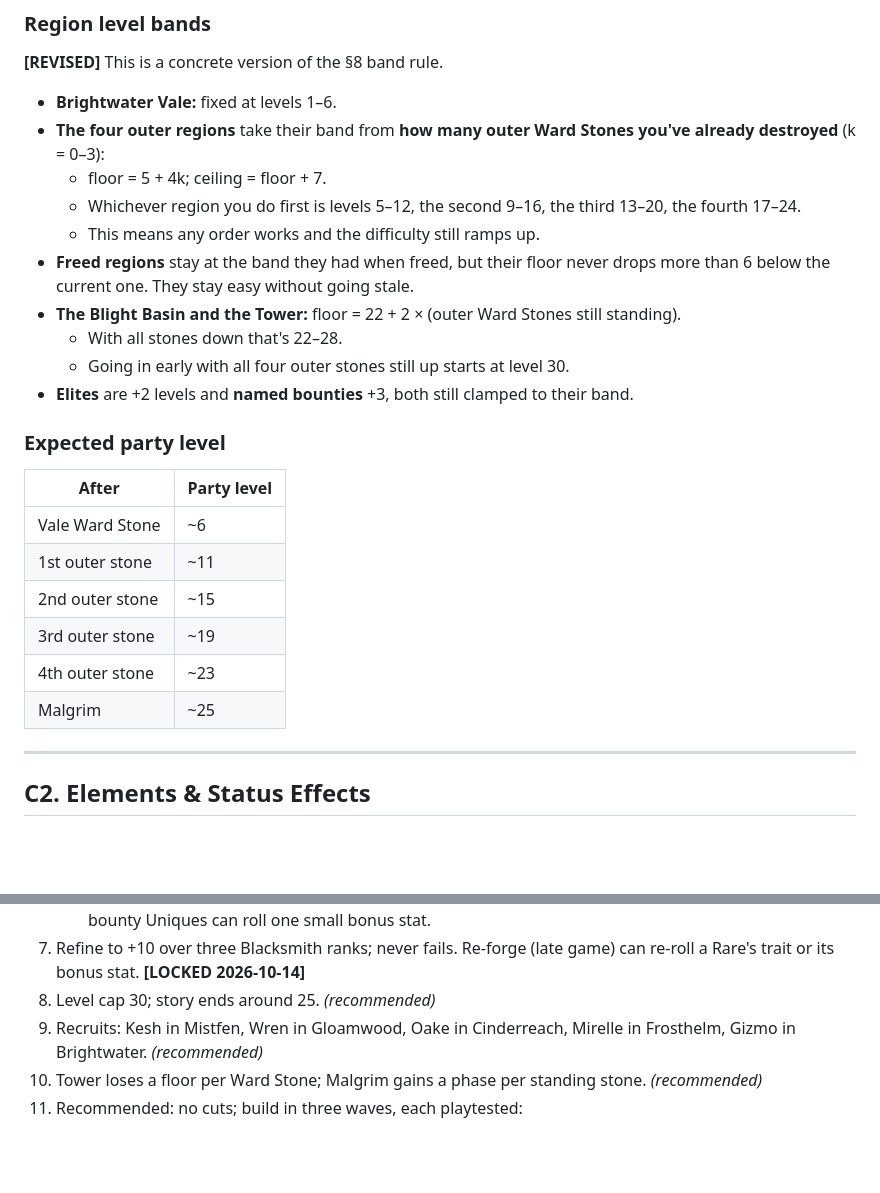
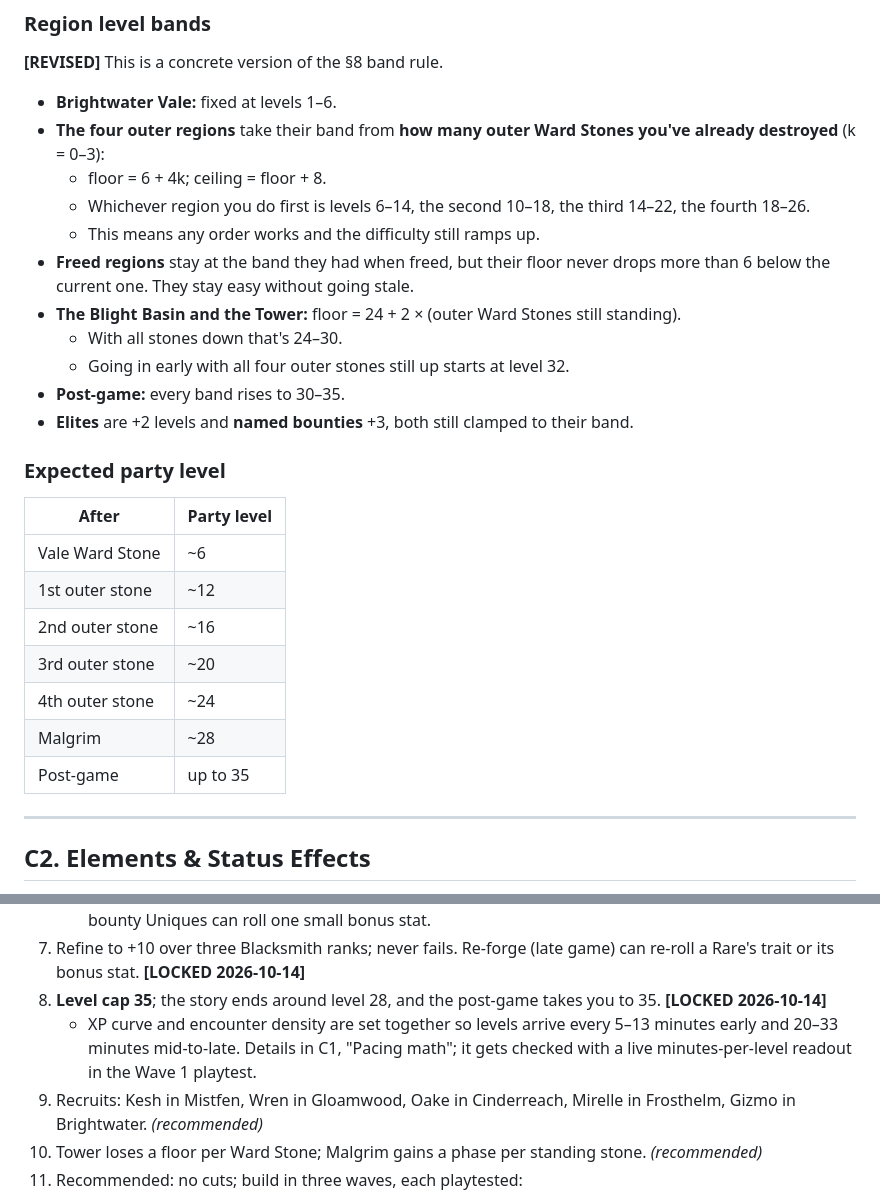
Before and after one commit to maxwellimpact/the-ninth-tower, a Markdown page: DESIGN.md, 2 parts joined by grey strips. Drawn GitHub-style; blank space fills up the shorter version.

```diff
--- a/DESIGN.md
+++ b/DESIGN.md
@@ -445,24 +477,26 @@ Where this part changes an earlier **[DRAFT]** section, it says so, and the earl
 **[REVISED]** This is a concrete version of the §8 band rule.
 - **Brightwater Vale:** fixed at levels 1–6.
 - **The four outer regions** take their band from **how many outer Ward Stones you've already destroyed** (k = 0–3):
-  - floor = 5 + 4k; ceiling = floor + 7.
-  - Whichever region you do first is levels 5–12, the second 9–16, the third 13–20, the fourth 17–24.
+  - floor = 6 + 4k; ceiling = floor + 8.
+  - Whichever region you do first is levels 6–14, the second 10–18, the third 14–22, the fourth 18–26.
   - This means any order works and the difficulty still ramps up.
 - **Freed regions** stay at the band they had when freed, but their floor never drops more than 6 below the current one. They stay easy without going stale.
-- **The Blight Basin and the Tower:** floor = 22 + 2 × (outer Ward Stones still standing).
-  - With all stones down that's 22–28.
-  - Going in early with all four outer stones still up starts at level 30.
+- **The Blight Basin and the Tower:** floor = 24 + 2 × (outer Ward Stones still standing).
+  - With all stones down that's 24–30.
+  - Going in early with all four outer stones still up starts at level 32.
+- **Post-game:** every band rises to 30–35.
 - **Elites** are +2 levels and **named bounties** +3, both still clamped to their band.
 
 ### Expected party level
 | After | Party level |
 |---|---|
 | Vale Ward Stone | ~6 |
-| 1st outer stone | ~11 |
-| 2nd outer stone | ~15 |
-| 3rd outer stone | ~19 |
-| 4th outer stone | ~23 |
-| Malgrim | ~25 |
+| 1st outer stone | ~12 |
+| 2nd outer stone | ~16 |
+| 3rd outer stone | ~20 |
+| 4th outer stone | ~24 |
+| Malgrim | ~28 |
+| Post-game | up to 35 |
 
 ---
 
@@ -1197,7 +1231,8 @@ Game speed 0.72 locked; gear looks approved; Golem fair; ultimates distinct; com
    - **Rolls never carry a downside.**
    - **Uniques and Legendaries** drop with fixed designed stats. In the **post-game**, re-earned boss and bounty Uniques can roll one small bonus stat.
 7. Refine to +10 over three Blacksmith ranks; never fails. Re-forge (late game) can re-roll a Rare's trait or its bonus stat. **[LOCKED 2026-10-14]**
-8. Level cap 30; story ends around 25. *(recommended)*
+8. **Level cap 35**; the story ends around level 28, and the post-game takes you to 35. **[LOCKED 2026-10-14]**
+   - XP curve and encounter density are set together so levels arrive every 5–13 minutes early and 20–33 minutes mid-to-late. Details in C1, "Pacing math"; it gets checked with a live minutes-per-level readout in the Wave 1 playtest.
 9. Recruits: Kesh in Mistfen, Wren in Gloamwood, Oake in Cinderreach, Mirelle in Frosthelm, Gizmo in Brightwater. *(recommended)*
 10. Tower loses a floor per Ward Stone; Malgrim gains a phase per standing stone. *(recommended)*
 11. Recommended: no cuts; build in three waves, each playtested:
```
Also changed, not shown: other parts of DESIGN.md (+35 -3 lines).
